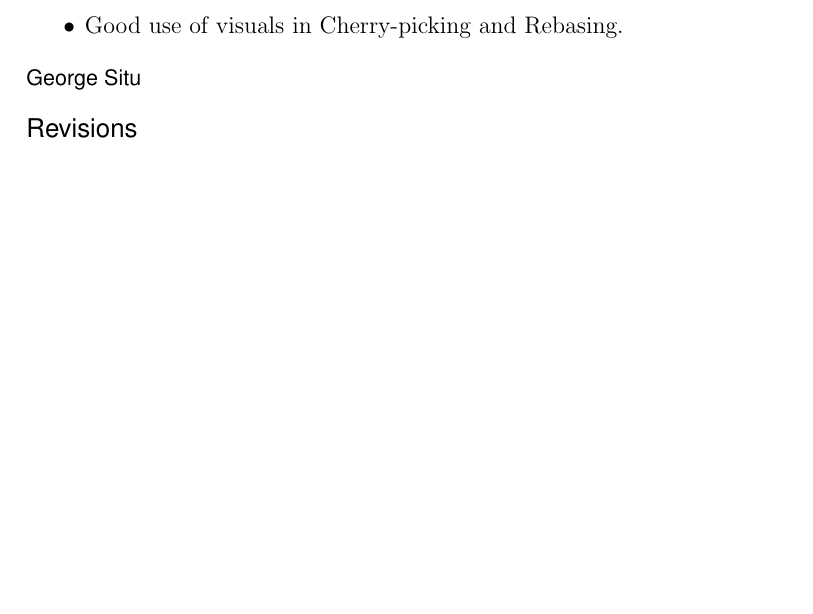
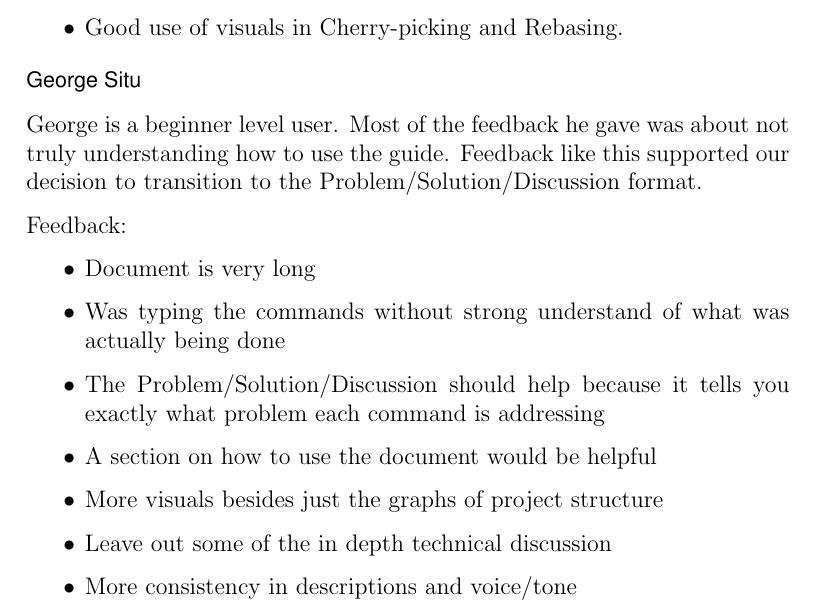
Before and after one commit to evanbergeron/wfp-p4, a LaTeX letter (User Testing Report/user_testing.tex): part of page 4 of 4 before the commit and part of page 4 of 5 after it, cut so that both start at the same text, the shorter picture padded with empty space. Compiled offline with pdfLaTeX.

Commit message:
George Situ feedback

```diff
--- a/User Testing Report/user_testing.tex
+++ b/User Testing Report/user_testing.tex
@@ -138,6 +138,18 @@ Di mentioned the following:
 \end{itemize}
 
 \subsection*{George Situ}
+George is a beginner level user.  Most of the feedback he gave was about not truly understanding how to use the guide.  Feedback like this supported our decision to transition to the Problem/Solution/Discussion format.
+
+Feedback:
+\begin{itemize}
+\item Document is very long
+\item Was typing the commands without strong understand of what was actually being done
+\item The Problem/Solution/Discussion should help because it tells you exactly what problem each command is addressing
+\item A section on how to use the document would be helpful
+\item More visuals besides just the graphs of project structure
+\item Leave out some of the in depth technical discussion
+\item More consistency in descriptions and voice/tone
+\end{itemize}
 
 \section*{Revisions}
 
```
Also changed, not shown: User Testing Report/user_testing.pdf.
